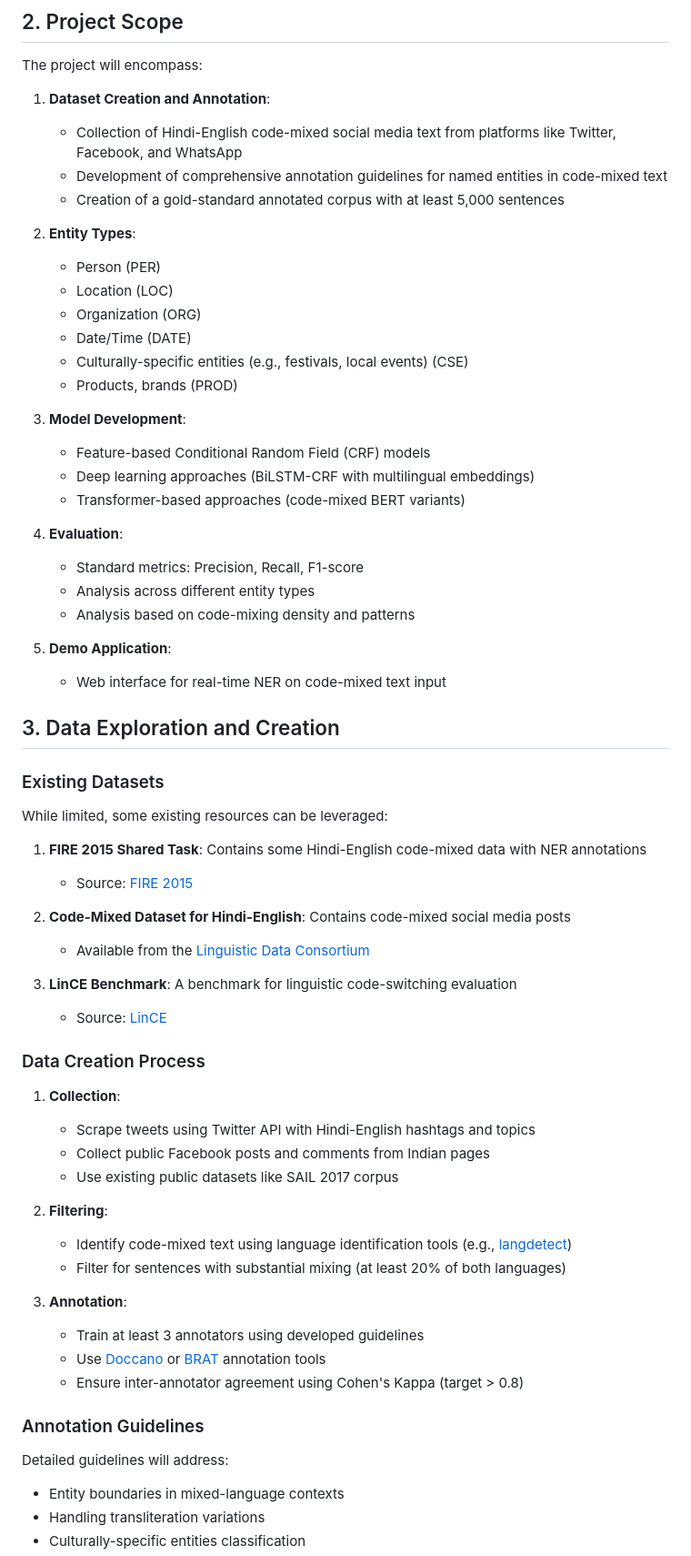
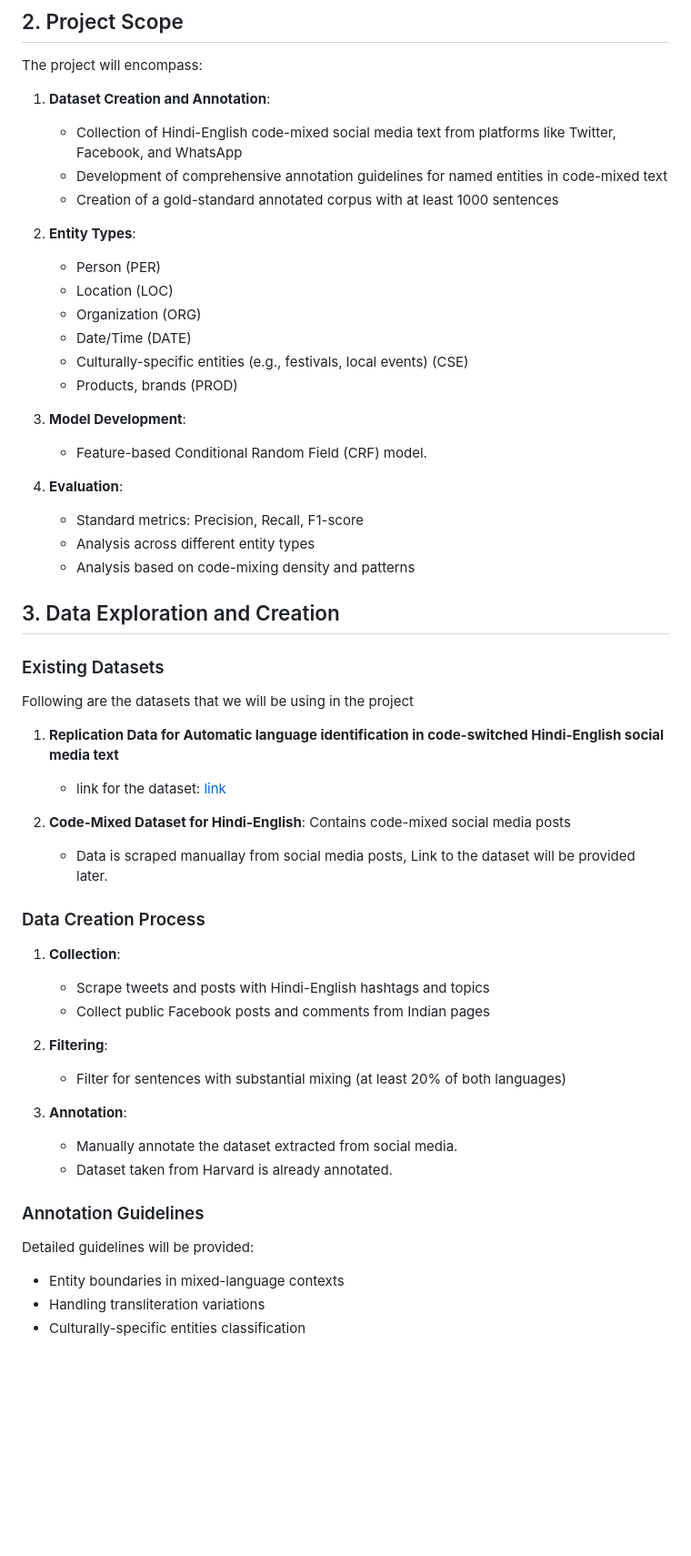
Before and after one commit to the-neemon/CL-1-Project-LexiCoders-, a Markdown page: outline.md, the part around one of its changes. Shown at 91% size. Rendered like a GitHub page; blank space fills up the shorter version.

Commit message:
done till annotation guidlines

```diff
--- a/outline.md
+++ b/outline.md
@@ -20,7 +20,7 @@ The project will encompass:
 1. **Dataset Creation and Annotation**:
    - Collection of Hindi-English code-mixed social media text from platforms like Twitter, Facebook, and WhatsApp
    - Development of comprehensive annotation guidelines for named entities in code-mixed text
-   - Creation of a gold-standard annotated corpus with at least 5,000 sentences
+   - Creation of a gold-standard annotated corpus with at least 1000 sentences
 
 2. **Entity Types**:
    - Person (PER)
@@ -31,51 +31,48 @@ The project will encompass:
    - Products, brands (PROD)
 
 3. **Model Development**:
-   - Feature-based Conditional Random Field (CRF) models
-   - Deep learning approaches (BiLSTM-CRF with multilingual embeddings)
-   - Transformer-based approaches (code-mixed BERT variants)
+   - Feature-based Conditional Random Field (CRF) model.
+   <!-- - Deep learning approaches (BiLSTM-CRF with multilingual embeddings) -->
+   <!-- - Transformer-based approaches (code-mixed BERT variants) -->
 
 4. **Evaluation**:
    - Standard metrics: Precision, Recall, F1-score
    - Analysis across different entity types
    - Analysis based on code-mixing density and patterns
 
-5. **Demo Application**:
-   - Web interface for real-time NER on code-mixed text input
+<!-- 5. **Demo Application**: -->
+   <!-- - Web interface for real-time NER on code-mixed text input -->
 
 ## 3. Data Exploration and Creation
 
 ### Existing Datasets
-While limited, some existing resources can be leveraged:
+Following are the datasets that we will be using in the project
 
-1. **FIRE 2015 Shared Task**: Contains some Hindi-English code-mixed data with NER annotations
-   - Source: [FIRE 2015](http://fire.irsi.res.in/fire/2015/home)
+1. **Replication Data for Automatic language identification in code-switched Hindi-English social media text**
+   - link for the dataset: [link](https://dataverse.harvard.edu/dataset.xhtml;jsessionid=d99a0d881cd919d13cd21af594bf?persistentId=doi:10.7910/DVN/QD94F9)
 
 2. **Code-Mixed Dataset for Hindi-English**: Contains code-mixed social media posts
-   - Available from the [Linguistic Data Consortium](https://www.ldc.upenn.edu/)
+   - Data is scraped manuallay from social media posts, Link to the dataset will be provided later.
 
-3. **LinCE Benchmark**: A benchmark for linguistic code-switching evaluation
-   - Source: [LinCE](https://github.com/googleinterns/mixmatch)
+<!-- 3. **LinCE Benchmark**: A benchmark for linguistic code-switching evaluation -->
+   <!-- - Source: [LinCE](https://github.com/googleinterns/mixmatch) -->
 
 ### Data Creation Process
 
 1. **Collection**:
-   - Scrape tweets using Twitter API with Hindi-English hashtags and topics
+   - Scrape tweets and posts  with Hindi-English hashtags and topics
    - Collect public Facebook posts and comments from Indian pages
-   - Use existing public datasets like SAIL 2017 corpus
 
 2. **Filtering**:
-   - Identify code-mixed text using language identification tools (e.g., [langdetect](https://github.com/Mimino666/langdetect))
    - Filter for sentences with substantial mixing (at least 20% of both languages)
 
 3. **Annotation**:
-   - Train at least 3 annotators using developed guidelines
-   - Use [Doccano](https://github.com/doccano/doccano) or [BRAT](https://brat.nlplab.org/) annotation tools
-   - Ensure inter-annotator agreement using Cohen's Kappa (target > 0.8)
+   - Manually annotate the dataset extracted from social media.
+   - Dataset taken from Harvard is already annotated.
 
 ### Annotation Guidelines
 
-Detailed guidelines will address:
+Detailed guidelines will be provided:
 - Entity boundaries in mixed-language contexts
 - Handling transliteration variations
 - Culturally-specific entities classification
```
Also changed, not shown: other parts of outline.md (+1 -3 lines).
